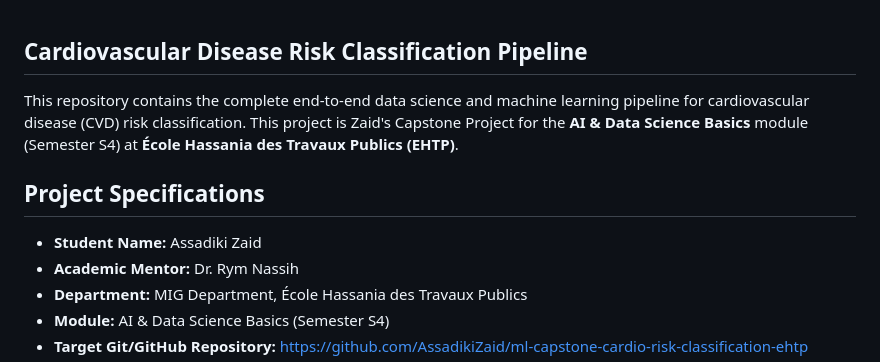
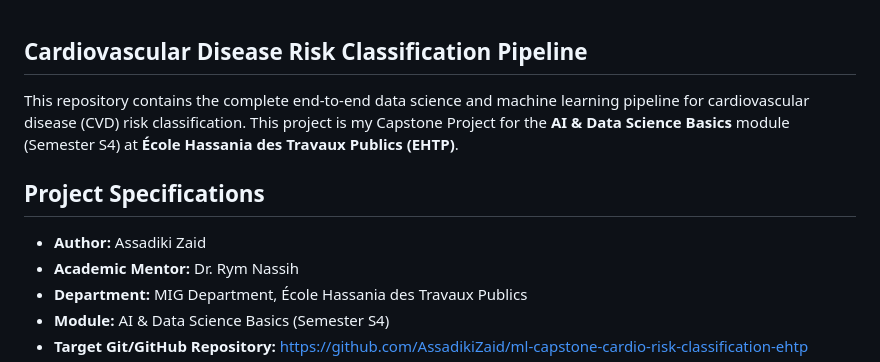
Before and after one commit to AssadikiZaid/ml-capstone-cardio-risk-classification-ehtp, a Markdown page: README.md, the part around the change. Drawn GitHub-style.

```diff
--- a/README.md
+++ b/README.md
@@ -1,10 +1,10 @@
 ## Cardiovascular Disease Risk Classification Pipeline
 
-This repository contains the complete end-to-end data science and machine learning pipeline for cardiovascular disease (CVD) risk classification. This project is Zaid's Capstone Project for the **AI & Data Science Basics** module (Semester S4) at **École Hassania des Travaux Publics (EHTP)**.
+This repository contains the complete end-to-end data science and machine learning pipeline for cardiovascular disease (CVD) risk classification. This project is my Capstone Project for the **AI & Data Science Basics** module (Semester S4) at **École Hassania des Travaux Publics (EHTP)**.
 
 ## Project Specifications
 
-- **Student Name:** Assadiki Zaid
+- **Author:** Assadiki Zaid
 - **Academic Mentor:** Dr. Rym Nassih
 - **Department:** MIG Department, École Hassania des Travaux Publics
 - **Module:** AI & Data Science Basics (Semester S4)
```
